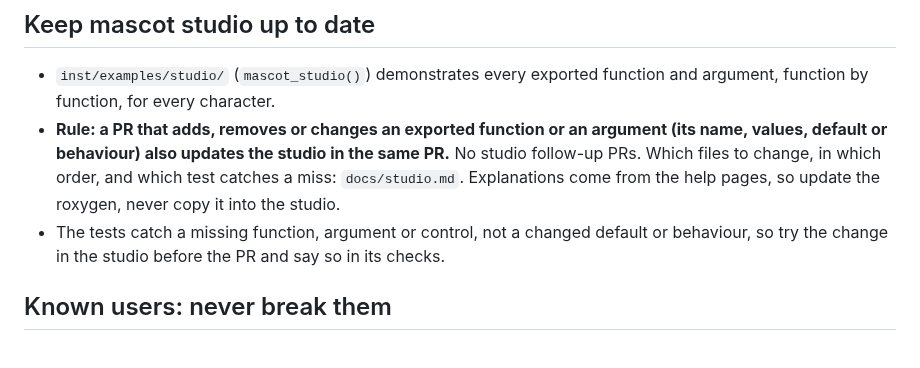
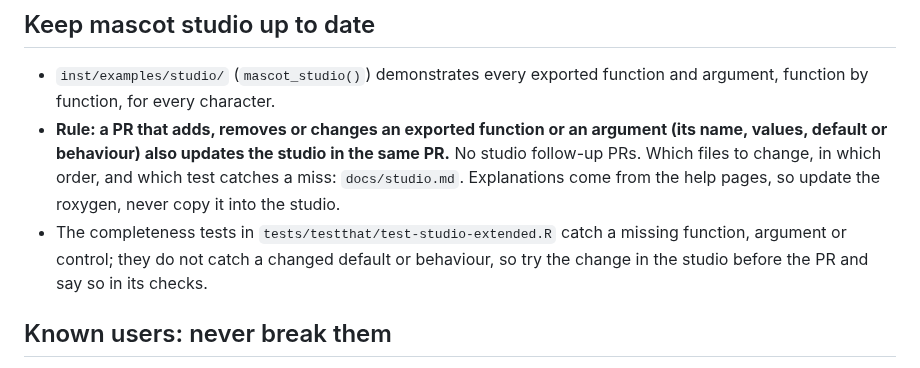
Before and after one commit to insightsurge/mascot, a Markdown page: AGENTS.md, the part around the change. Rendered like a GitHub page.

```diff
--- a/AGENTS.md
+++ b/AGENTS.md
@@ -79,8 +79,9 @@ lintr or Air yourself. **Which mode when, every option, the exit codes, the run
   behaviour) also updates the studio in the same PR.** No studio follow-up PRs. Which files to change, in which
   order, and which test catches a miss: `docs/studio.md`. Explanations come from the help pages, so update the
   roxygen, never copy it into the studio.
-- The tests catch a missing function, argument or control, not a changed default or behaviour, so try the change in
-  the studio before the PR and say so in its checks.
+- The completeness tests in `tests/testthat/test-studio-extended.R` catch a missing function, argument or control;
+  they do not catch a changed default or behaviour, so try the change in the studio before the PR and say so in its
+  checks.
 
 ## Known users: never break them
 - **Every known user is listed in `docs/consumers.md`**: what it uses, since which version, and how to check it
```
Also changed, not shown: docs/studio.md (+8 -6 lines).
